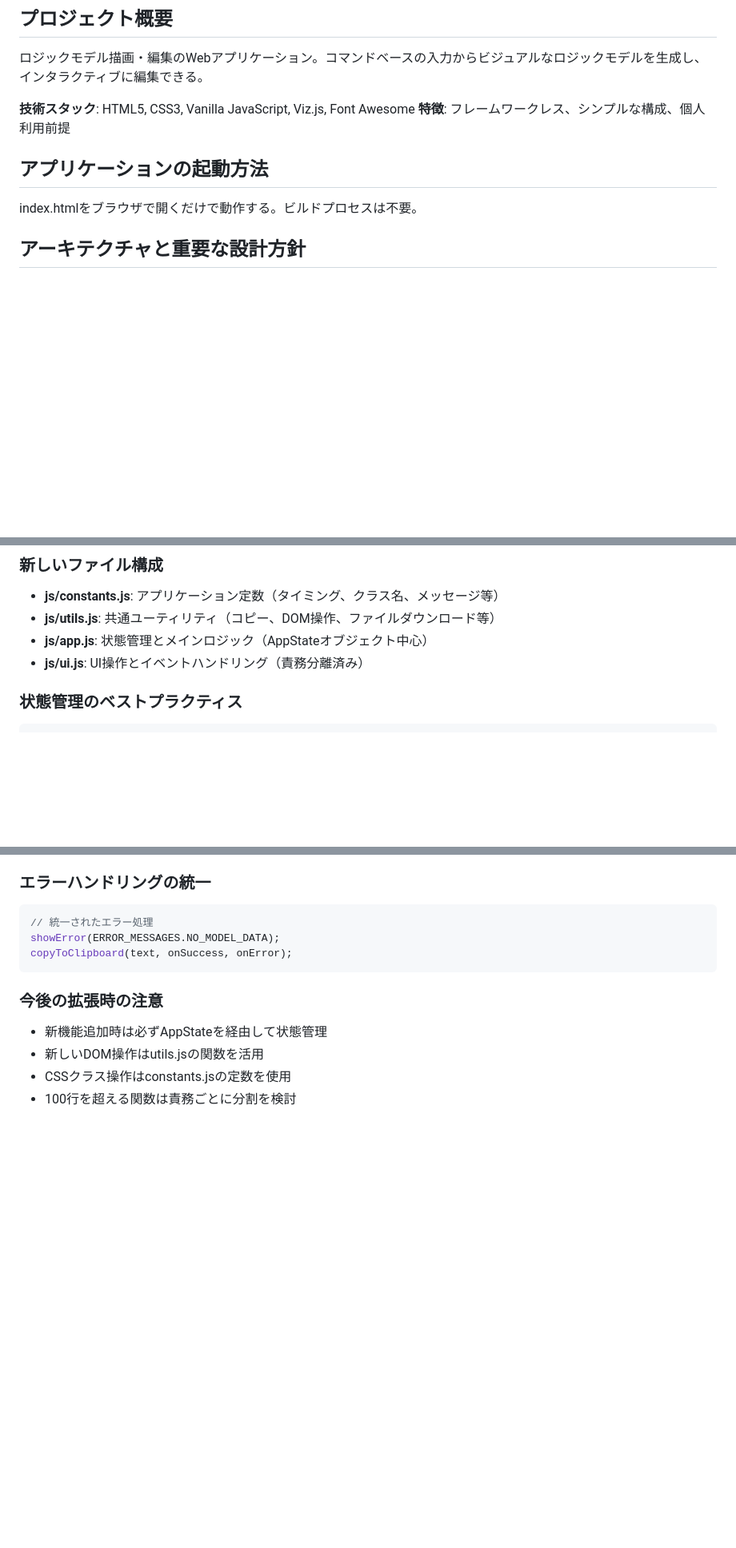
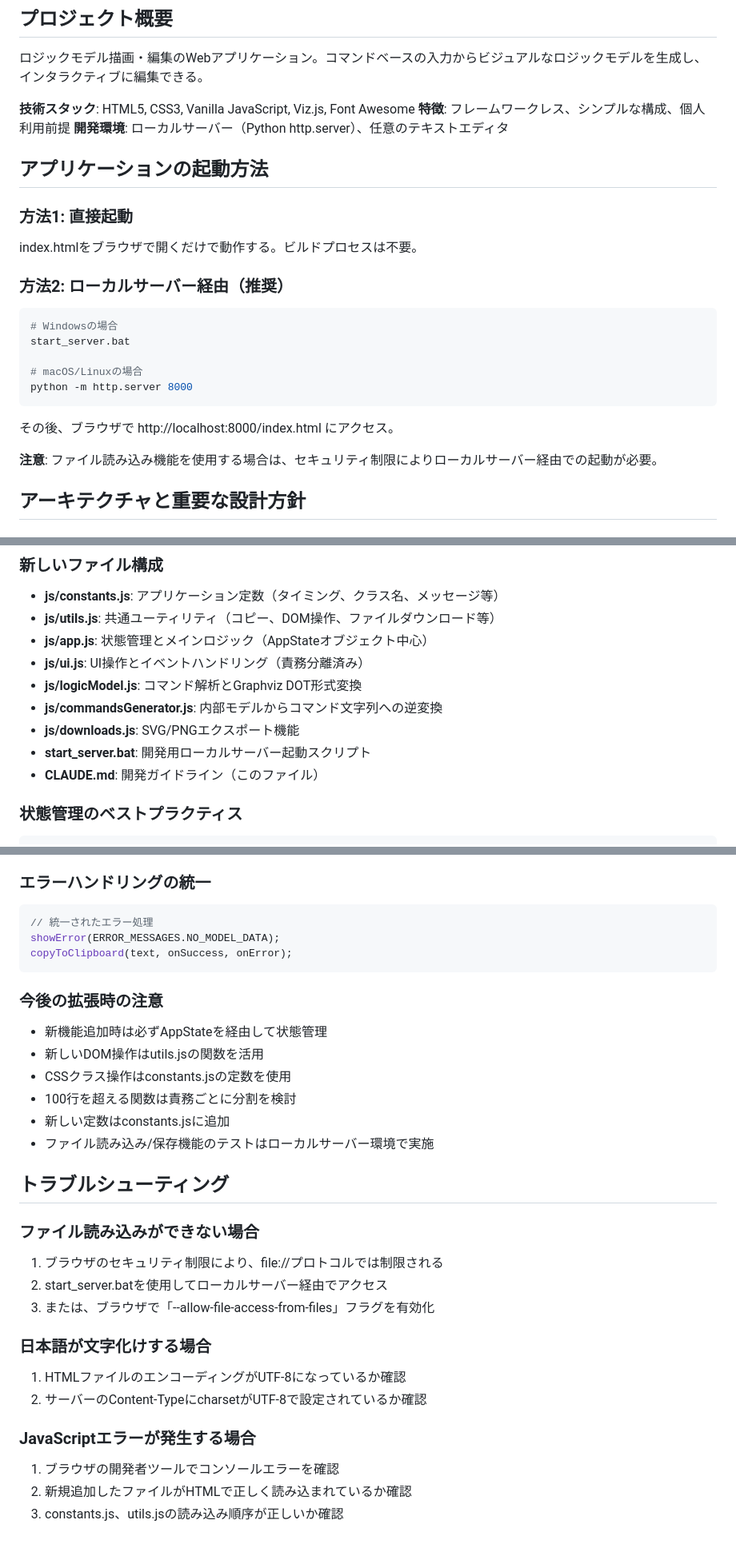
Before and after one commit to tocchibo/logicmodel, a Markdown page: CLAUDE.md, 3 parts joined by grey strips. Shown at 80% size. GitHub-like rendering; blank space fills up the shorter version.

Commit message:
CLAUDE.mdの更新とドキュメント充実化
- start_server.batを使用したローカルサーバー起動方法を追加
- ファイル構成の詳細説明を拡充
- トラブルシューティング項目を新規追加
- 開発環境とセキュリティ制限への対応方法を明記
- 今後の拡張時の注意点を詳細化

🤖 Generated with [Claude Code](https://claude.ai/code)

Co-Authored-By: Claude <noreply@anthropic.com>

````diff
--- a/CLAUDE.md
+++ b/CLAUDE.md
@@ -7,9 +7,24 @@ This file provides guidance to Claude Code (claude.ai/code) when working with co
 
 **技術スタック**: HTML5, CSS3, Vanilla JavaScript, Viz.js, Font Awesome
 **特徴**: フレームワークレス、シンプルな構成、個人利用前提
+**開発環境**: ローカルサーバー（Python http.server）、任意のテキストエディタ
 
 ## アプリケーションの起動方法
+
+### 方法1: 直接起動
 index.htmlをブラウザで開くだけで動作する。ビルドプロセスは不要。
+
+### 方法2: ローカルサーバー経由（推奨）
+```bash
+# Windowsの場合
+start_server.bat
+
+# macOS/Linuxの場合
+python -m http.server 8000
+```
+その後、ブラウザで http://localhost:8000/index.html にアクセス。
+
+**注意**: ファイル読み込み機能を使用する場合は、セキュリティ制限によりローカルサーバー経由での起動が必要。
 
 ## アーキテクチャと重要な設計方針
 
@@ -63,6 +78,11 @@ index.htmlをブラウザで開くだけで動作する。ビルドプロセス
 - **js/utils.js**: 共通ユーティリティ（コピー、DOM操作、ファイルダウンロード等）
 - **js/app.js**: 状態管理とメインロジック（AppStateオブジェクト中心）
 - **js/ui.js**: UI操作とイベントハンドリング（責務分離済み）
+- **js/logicModel.js**: コマンド解析とGraphviz DOT形式変換
+- **js/commandsGenerator.js**: 内部モデルからコマンド文字列への逆変換
+- **js/downloads.js**: SVG/PNGエクスポート機能
+- **start_server.bat**: 開発用ローカルサーバー起動スクリプト
+- **CLAUDE.md**: 開発ガイドライン（このファイル）
 
 ### 状態管理のベストプラクティス
 ```javascript
@@ -90,3 +110,21 @@ copyToClipboard(text, onSuccess, onError);
 - 新しいDOM操作はutils.jsの関数を活用
 - CSSクラス操作はconstants.jsの定数を使用
 - 100行を超える関数は責務ごとに分割を検討
+- 新しい定数はconstants.jsに追加
+- ファイル読み込み/保存機能のテストはローカルサーバー環境で実施
+
+## トラブルシューティング
+
+### ファイル読み込みができない場合
+1. ブラウザのセキュリティ制限により、file://プロトコルでは制限される
+2. start_server.batを使用してローカルサーバー経由でアクセス
+3. または、ブラウザで「--allow-file-access-from-files」フラグを有効化
+
+### 日本語が文字化けする場合
+1. HTMLファイルのエンコーディングがUTF-8になっているか確認
+2. サーバーのContent-TypeにcharsetがUTF-8で設定されているか確認
+
+### JavaScriptエラーが発生する場合
+1. ブラウザの開発者ツールでコンソールエラーを確認
+2. 新規追加したファイルがHTMLで正しく読み込まれているか確認
+3. constants.js、utils.jsの読み込み順序が正しいか確認
````
